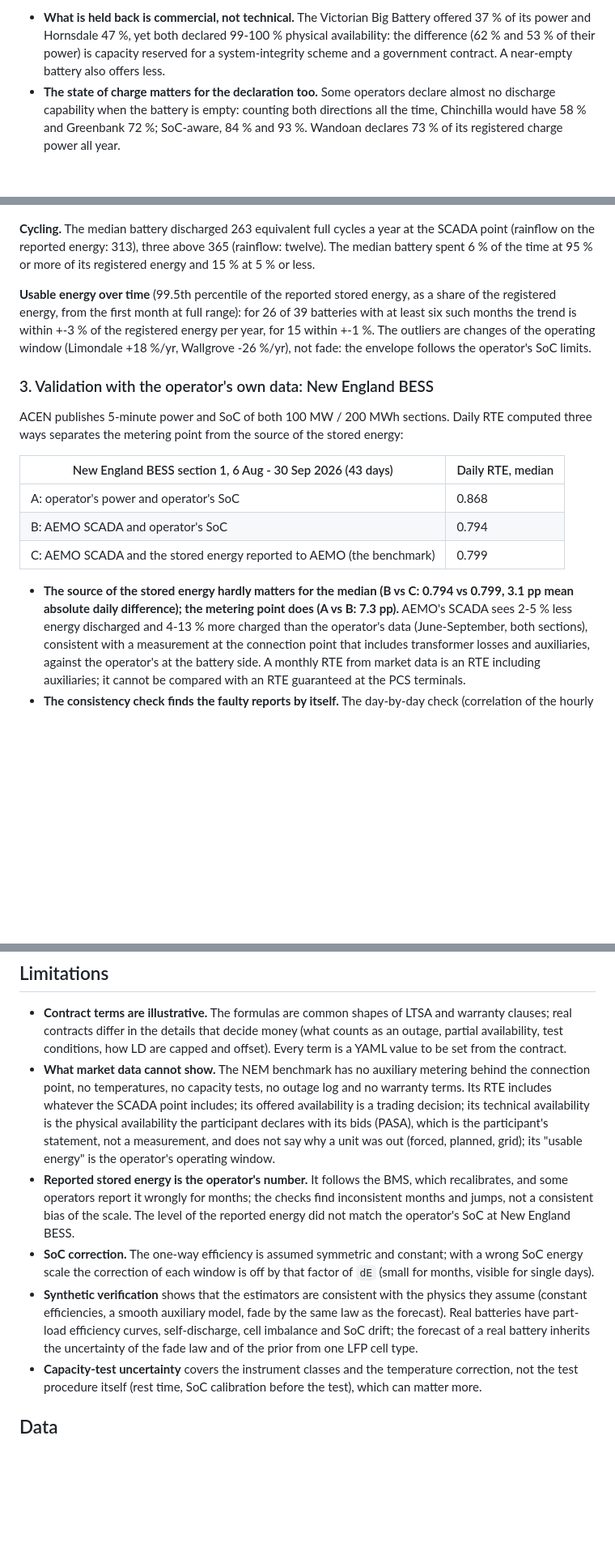
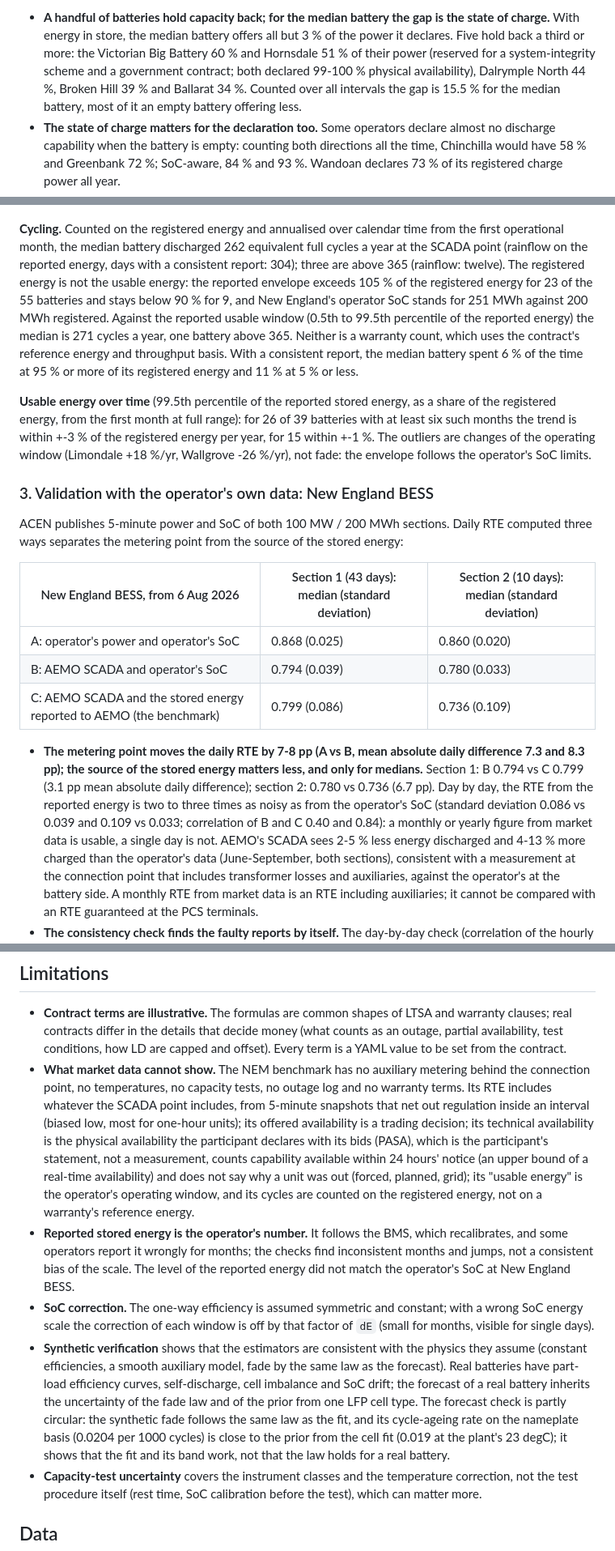
Before and after one commit to kwwaleszczynski-del/bess-ops-warranty, a Markdown page: README.md, 3 parts joined by grey strips. Shown at 81% size. Rendered like a GitHub page; blank space fills up the shorter version.

```diff
--- a/README.md
+++ b/README.md
@@ -110,7 +121,10 @@ illustrative 97 % guarantee and 26 reach 95 %; the median battery is declared ou
 
-- **What is held back is commercial, not technical.** The Victorian Big Battery offered 37 % of its power and
-  Hornsdale 47 %, yet both declared 99-100 % physical availability: the difference (62 % and 53 % of their power) is
-  capacity reserved for a system-integrity scheme and a government contract. A near-empty battery also offers less.
+- **A handful of batteries hold capacity back; for the median battery the gap is the state of charge.** With
+  energy in store, the median battery offers all but 3 % of the power it declares. Five hold back a third or more:
+  the Victorian Big Battery 60 % and Hornsdale 51 % of their power (reserved for a system-integrity scheme and a
+  government contract; both declared 99-100 % physical availability), Dalrymple North 44 %, Broken Hill 39 % and
+  Ballarat 34 %. Counted over all intervals the gap is 15.5 % for the median battery, most of it an empty battery
+  offering less.
 - **The state of charge matters for the declaration too.** Some operators declare almost no discharge capability
   when the battery is empty: counting both directions all the time, Chinchilla would have 58 % and Greenbank 72 %;
   SoC-aware, 84 % and 93 %. Wandoan declares 73 % of its registered charge power all year.
@@ -124,9 +138,15 @@ illustrative 97 % guarantee and 26 reach 95 %; the median battery is declared ou
 
 ![fleet availability](docs/img/fleet_availability.png)
 
-**Cycling.** The median battery discharged 263 equivalent full cycles a year at the SCADA point (rainflow on the
-reported energy: 313), three above 365 (rainflow: twelve). The median battery spent 6 % of the time at 95 % or more
-of its registered energy and 15 % at 5 % or less.
+**Cycling.** Counted on the registered energy and annualised over calendar time from the first operational month,
+the median battery discharged 262 equivalent full cycles a year at the SCADA point (rainflow on the reported energy,
+days with a consistent report: 304); three are above 365 (rainflow: twelve). The registered energy is not the
+usable energy: the reported envelope exceeds 105 % of the registered energy for 23 of the 55 batteries and stays
+below 90 % for 9, and New England's operator SoC stands for 251 MWh against 200 MWh registered. Against the
+reported usable window (0.5th to 99.5th percentile of the reported energy) the median is 271 cycles a year, one
+battery above 365. Neither is a warranty count, which uses the contract's reference energy and throughput basis.
+With a consistent report, the median battery spent 6 % of the time at 95 % or more of its registered energy and 11 %
+at 5 % or less.
 
 **Usable energy over time** (99.5th percentile of the reported stored energy, as a share of the registered energy,
 from the first month at full range): for 26 of 39 batteries with at least six such months the trend is within
@@ -138,14 +158,18 @@ from the first month at full range): for 26 of 39 batteries with at least six su
 ACEN publishes 5-minute power and SoC of both 100 MW / 200 MWh sections. Daily RTE computed three ways separates the
 metering point from the source of the stored energy:
 
-| New England BESS section 1, 6 Aug - 30 Sep 2026 (43 days) | Daily RTE, median |
-|---|---|
-| A: operator's power and operator's SoC | 0.868 |
-| B: AEMO SCADA and operator's SoC | 0.794 |
-| C: AEMO SCADA and the stored energy reported to AEMO (the benchmark) | 0.799 |
+| New England BESS, from 6 Aug 2026 | Section 1 (43 days): median (standard deviation) | Section 2 (10 days): median (standard deviation) |
+|---|---|---|
+| A: operator's power and operator's SoC | 0.868 (0.025) | 0.860 (0.020) |
+| B: AEMO SCADA and operator's SoC | 0.794 (0.039) | 0.780 (0.033) |
+| C: AEMO SCADA and the stored energy reported to AEMO (the benchmark) | 0.799 (0.086) | 0.736 (0.109) |
 
-- **The source of the stored energy hardly matters for the median (B vs C: 0.794 vs 0.799, 3.1 pp mean absolute
-  daily difference); the metering point does (A vs B: 7.3 pp).** AEMO's SCADA sees 2-5 % less energy discharged
+- **The metering point moves the daily RTE by 7-8 pp (A vs B, mean absolute daily difference 7.3 and 8.3 pp); the
+  source of the stored energy matters less, and only for medians.** Section 1: B 0.794 vs C 0.799 (3.1 pp mean
+  absolute daily difference); section 2: 0.780 vs 0.736 (6.7 pp). Day by day, the RTE from the reported energy is two
+  to three times as noisy as from the operator's SoC (standard deviation 0.086 vs 0.039 and 0.109 vs 0.033;
+  correlation of B and C 0.40 and 0.84): a monthly or yearly figure from market data is usable, a single day is
+  not. AEMO's SCADA sees 2-5 % less energy discharged
   and 4-13 % more charged than the operator's data (June-September, both sections), consistent with a measurement at the connection point that
   includes transformer losses and auxiliaries, against the operator's at the battery side. A monthly RTE from
   market data is an RTE including auxiliaries; it cannot be compared with an RTE guaranteed at the PCS terminals.
@@ -336,9 +365,12 @@ auxiliary model, data quality), `report_<month>.html` (the same as a self-contai
   LD are capped and offset). Every term is a YAML value to be set from the contract.
 - **What market data cannot show.** The NEM benchmark has no auxiliary metering behind the connection point, no
   temperatures, no capacity tests, no outage log and no warranty terms. Its RTE includes whatever the SCADA point
-  includes; its offered availability is a trading decision; its technical availability is the physical availability
-  the participant declares with its bids (PASA), which is the participant's statement, not a measurement, and does
-  not say why a unit was out (forced, planned, grid); its "usable energy" is the operator's operating window.
+  includes, from 5-minute snapshots that net out regulation inside an interval (biased low, most for one-hour
+  units); its offered availability is a trading decision; its technical availability is the physical availability
+  the participant declares with its bids (PASA), which is the participant's statement, not a measurement, counts
+  capability available within 24 hours' notice (an upper bound of a real-time availability) and does not say why a
+  unit was out (forced, planned, grid); its "usable energy" is the operator's operating window, and its cycles are
+  counted on the registered energy, not on a warranty's reference energy.
 - **Reported stored energy is the operator's number.** It follows the BMS, which recalibrates, and some operators
   report it wrongly for months; the checks find inconsistent months and jumps, not a consistent bias of the
   scale. The level of the reported energy did not match the operator's SoC at New England BESS.
@@ -347,7 +379,10 @@ auxiliary model, data quality), `report_<month>.html` (the same as a self-contai
 - **Synthetic verification** shows that the estimators are consistent with the physics they assume (constant
   efficiencies, a smooth auxiliary model, fade by the same law as the forecast). Real batteries have part-load
   efficiency curves, self-discharge, cell imbalance and SoC drift; the forecast of a real battery inherits the
-  uncertainty of the fade law and of the prior from one LFP cell type.
+  uncertainty of the fade law and of the prior from one LFP cell type. The forecast check is partly circular: the
+  synthetic fade follows the same law as the fit, and its cycle-ageing rate on the nameplate basis (0.0204 per
+  1000 cycles) is close to the prior from the cell fit (0.019 at the plant's 23 degC); it shows that the fit and its
+  band work, not that the law holds for a real battery.
 - **Capacity-test uncertainty** covers the instrument classes and the temperature correction, not the test
   procedure itself (rest time, SoC calibration before the test), which can matter more.
 
```
Also changed, not shown: other parts of README.md (+38 -22 lines), docs/img/fleet_availability.png, docs/img/fleet_rte.png, 12 other files.
